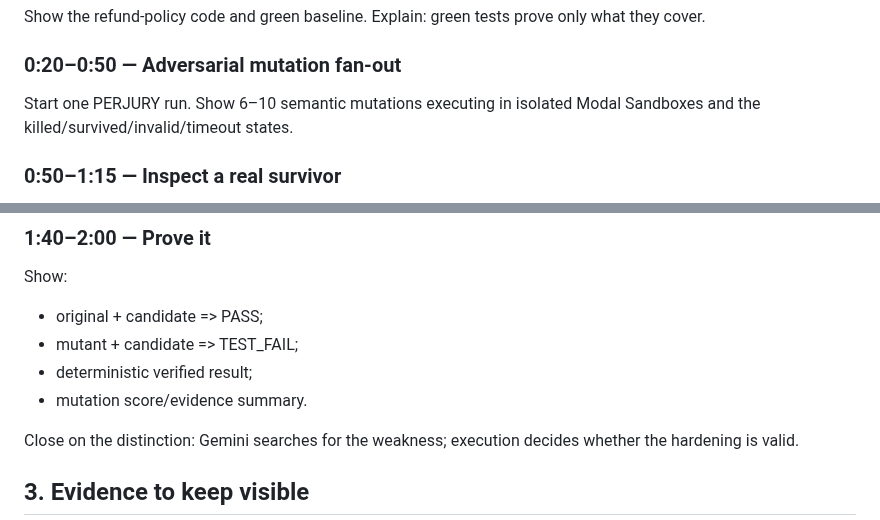
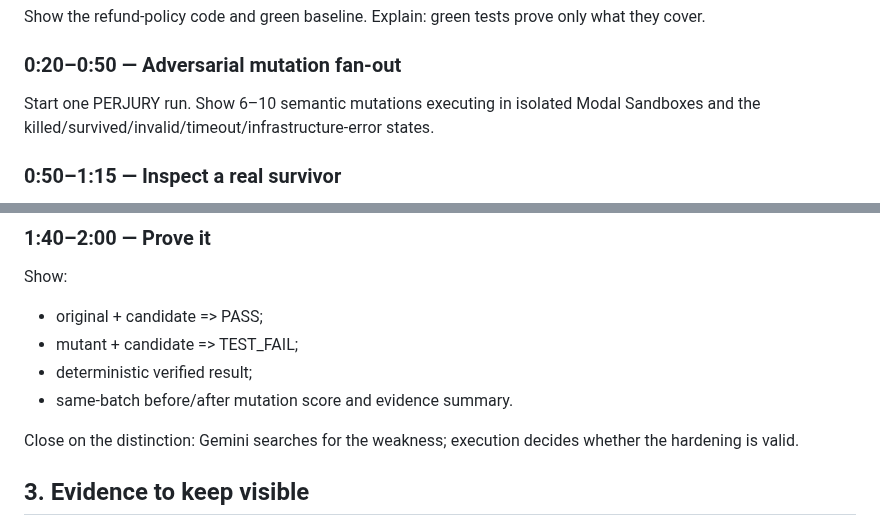
Before and after one commit to reverez/Tech-Europe-2026-PERJURY, a Markdown page: docs/DEMO_RUNBOOK.md, 2 parts joined by grey strips. Rendered like a GitHub page.

Commit message:
docs: align demo runbook with semantic outcomes

```diff
--- a/docs/DEMO_RUNBOOK.md
+++ b/docs/DEMO_RUNBOOK.md
@@ -34,7 +34,7 @@ Do not begin the live presentation with a failing preflight.
 Show the refund-policy code and green baseline. Explain: green tests prove only what they cover.
 
 ### 0:20–0:50 — Adversarial mutation fan-out
-Start one PERJURY run. Show 6–10 semantic mutations executing in isolated Modal Sandboxes and the killed/survived/invalid/timeout states.
+Start one PERJURY run. Show 6–10 semantic mutations executing in isolated Modal Sandboxes and the killed/survived/invalid/timeout/infrastructure-error states.
 
 ### 0:50–1:15 — Inspect a real survivor
 Select the premium-customer behavior survivor. Show the actual source diff and Gemini's behavioral explanation. Describe it as a potential test gap, not a confirmed production bug.
@@ -47,7 +47,7 @@ Show:
 - original + candidate => PASS;
 - mutant + candidate => TEST_FAIL;
 - deterministic verified result;
-- mutation score/evidence summary.
+- same-batch before/after mutation score and evidence summary.
 
 Close on the distinction: Gemini searches for the weakness; execution decides whether the hardening is valid.
 
```
